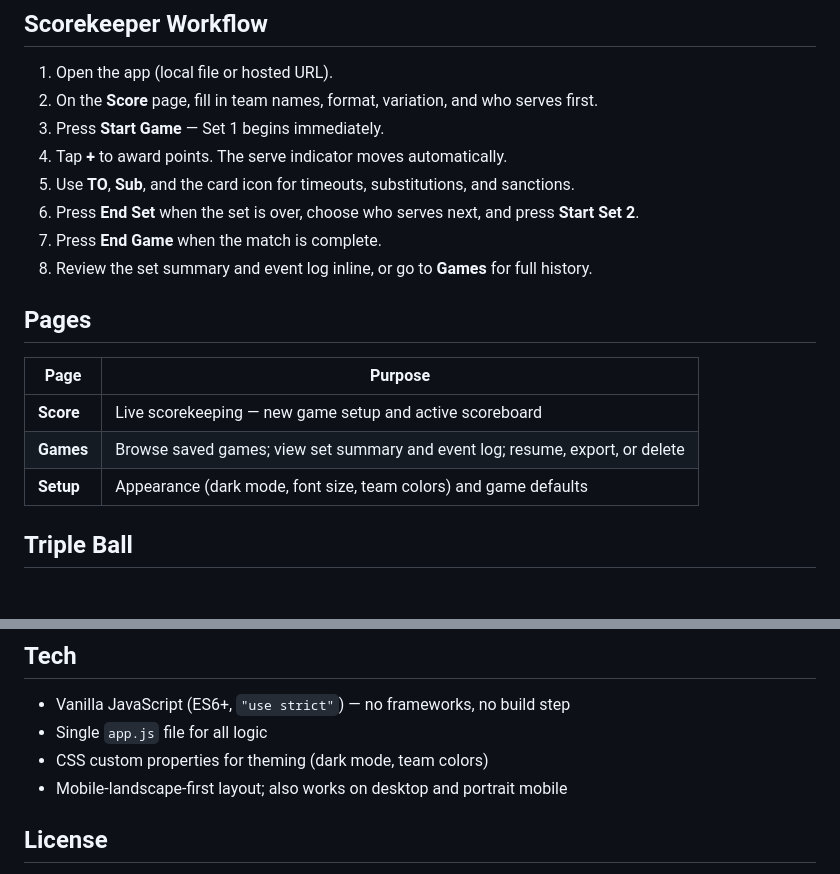
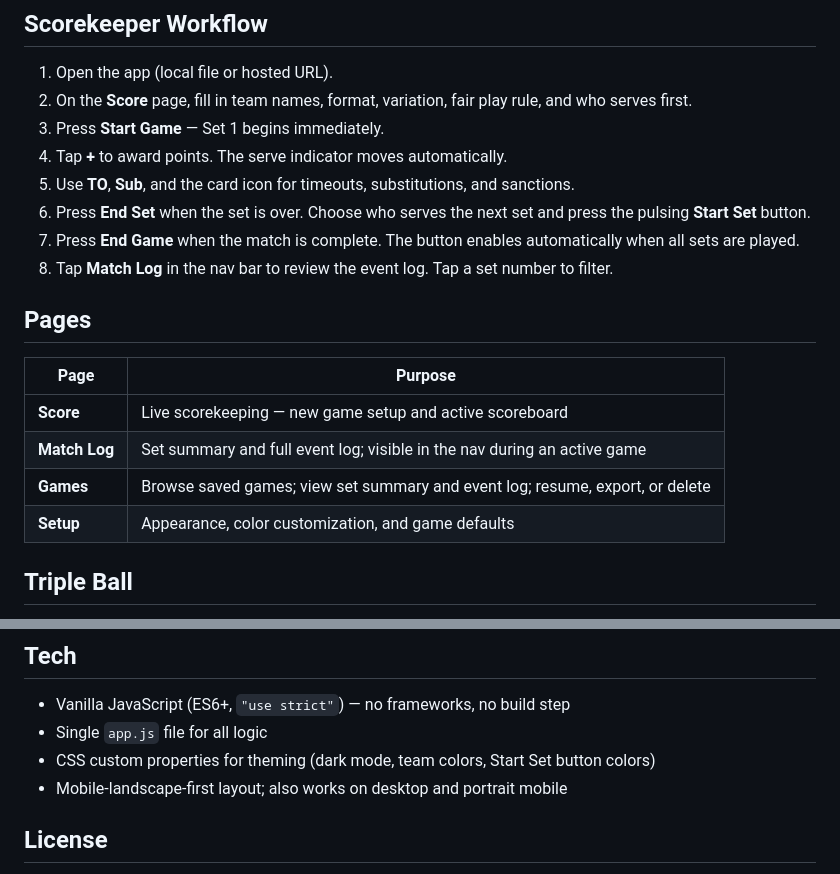
Before and after one commit to j-mathes/VolleyScore, a Markdown page: README.md, 2 parts joined by grey strips. Rendered like a GitHub page; blank space fills up the shorter version.

```diff
--- a/README.md
+++ b/README.md
@@ -42,21 +45,22 @@ Works on desktop and iPad/iPhone. No install required.
 ## Scorekeeper Workflow
 
 1. Open the app (local file or hosted URL).
-2. On the **Score** page, fill in team names, format, variation, and who serves first.
+2. On the **Score** page, fill in team names, format, variation, fair play rule, and who serves first.
 3. Press **Start Game** — Set 1 begins immediately.
 4. Tap **+** to award points. The serve indicator moves automatically.
 5. Use **TO**, **Sub**, and the card icon for timeouts, substitutions, and sanctions.
-6. Press **End Set** when the set is over, choose who serves next, and press **Start Set 2**.
-7. Press **End Game** when the match is complete.
-8. Review the set summary and event log inline, or go to **Games** for full history.
+6. Press **End Set** when the set is over. Choose who serves the next set and press the pulsing **Start Set** button.
+7. Press **End Game** when the match is complete. The button enables automatically when all sets are played.
+8. Tap **Match Log** in the nav bar to review the event log. Tap a set number to filter.
 
 ## Pages
 
 | Page | Purpose |
 |------|---------|
 | **Score** | Live scorekeeping — new game setup and active scoreboard |
+| **Match Log** | Set summary and full event log; visible in the nav during an active game |
 | **Games** | Browse saved games; view set summary and event log; resume, export, or delete |
-| **Setup** | Appearance (dark mode, font size, team colors) and game defaults |
+| **Setup** | Appearance, color customization, and game defaults |
 
 ## Triple Ball
 
@@ -155,7 +178,7 @@ If a game with the same ID already exists it is overwritten. Importing does not
 
 - Vanilla JavaScript (ES6+, `"use strict"`) — no frameworks, no build step
 - Single `app.js` file for all logic
-- CSS custom properties for theming (dark mode, team colors)
+- CSS custom properties for theming (dark mode, team colors, Start Set button colors)
 - Mobile-landscape-first layout; also works on desktop and portrait mobile
 
 ## License
```
Also changed, not shown: other parts of README.md (+27 -5 lines).
